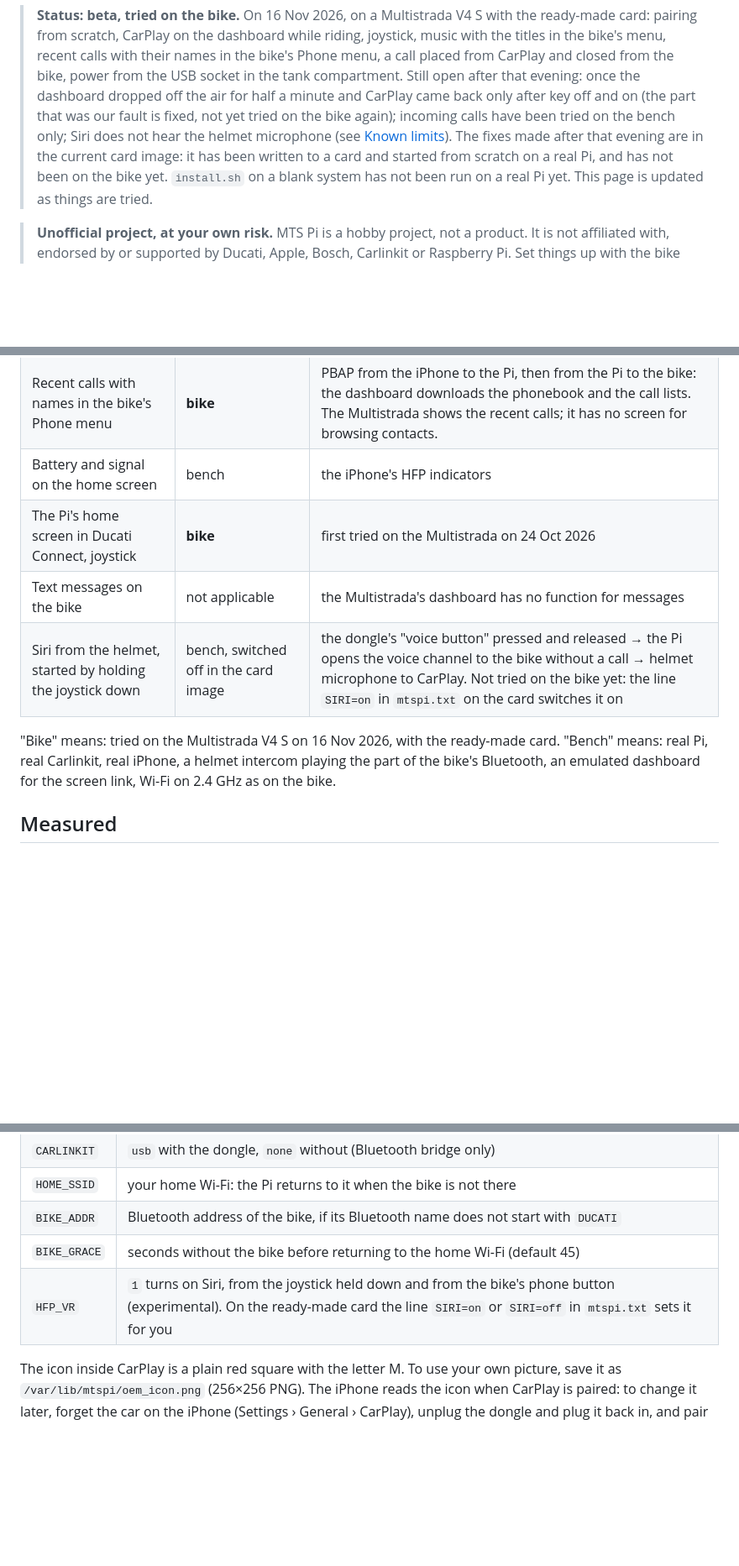
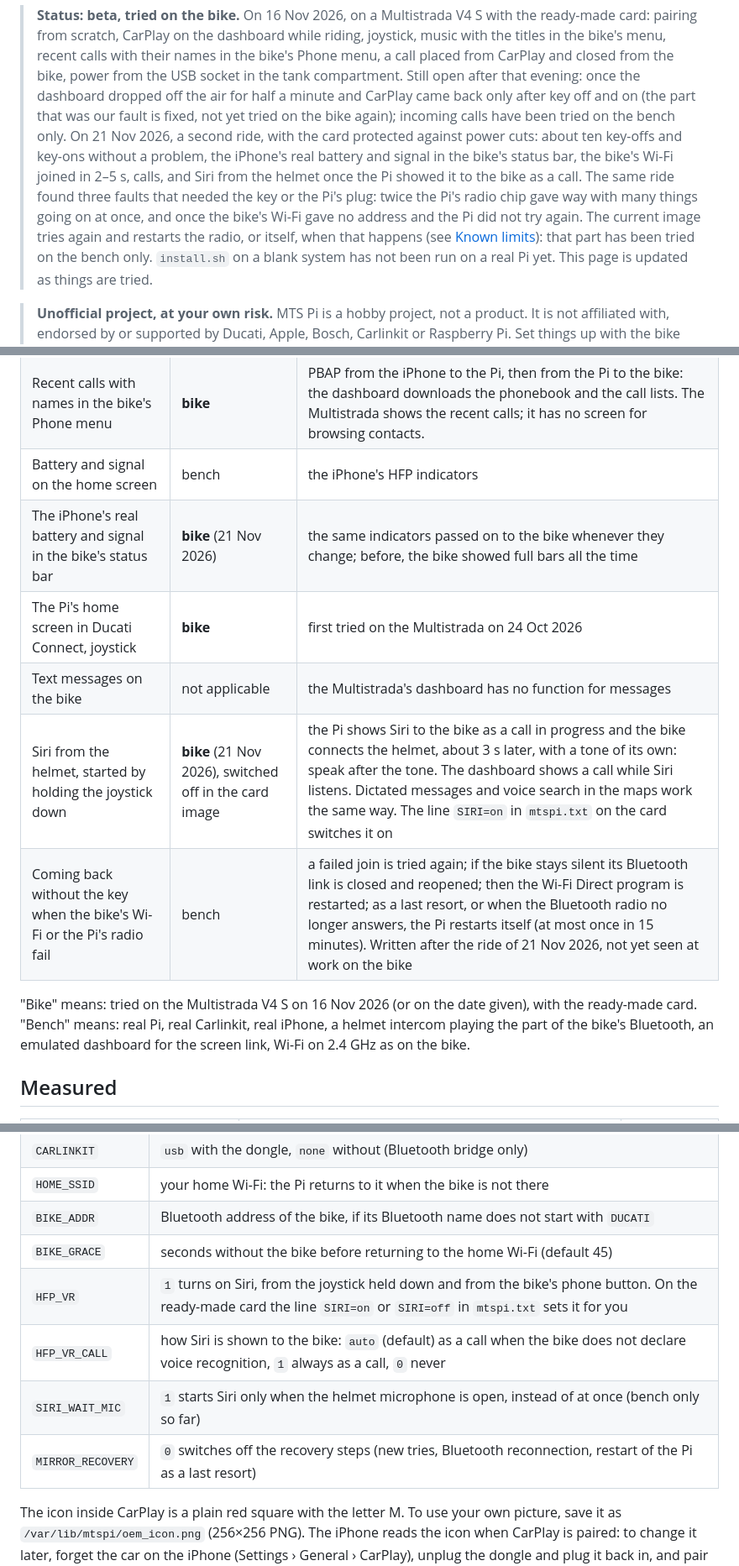
Before and after one commit to nostoi-labs/mts-pi, a Markdown page: README.md, 3 parts joined by grey strips. Shown at 84% size. Rendered like a GitHub page; blank space fills up the shorter version.

```diff
--- a/README.md
+++ b/README.md
@@ -39,9 +39,14 @@ What you get on the bike:
 > calls with their names in the bike's Phone menu, a call placed from CarPlay and closed from the bike, power from the USB socket in the tank compartment. Still open
 > after that evening: once the dashboard dropped off the air for half a minute and CarPlay came back only after
 > key off and on (the part that was our fault is fixed, not yet tried on the bike again); incoming calls have
-> been tried on the bench only; Siri does not hear the helmet microphone (see [Known limits](#known-limits)).
-> The fixes made after that evening are in the current card image: it has been written to a card and started
-> from scratch on a real Pi, and has not been on the bike yet.
+> been tried on the bench only.
+> On 21 Nov 2026, a second ride, with the card protected against power cuts: about ten key-offs and key-ons without
+> a problem, the iPhone's real battery and signal in the bike's status bar, the bike's Wi-Fi joined in 2–5 s,
+> calls, and Siri from the helmet once the Pi showed it to the bike as a call. The same ride found three faults
+> that needed the key or the Pi's plug: twice the Pi's radio chip gave way with many things going on at once, and
+> once the bike's Wi-Fi gave no address and the Pi did not try again. The current image tries again and restarts
+> the radio, or itself, when that happens (see [Known limits](#known-limits)): that part has been tried on the
+> bench only.
 > `install.sh` on a blank system has not been run on a real Pi yet. This page is updated as things are tried.
 
 > **Unofficial project, at your own risk.** MTS Pi is a hobby project, not a product. It is not affiliated with,
@@ -274,11 +281,13 @@ you leave Ducati Connect, and picture quality (three steps: higher quality means
 | The bike's Music menu | **bike** | track title from the dongle → AVRCP; the bike's buttons → CarPlay play/pause/skip |
 | Recent calls with names in the bike's Phone menu | **bike** | PBAP from the iPhone to the Pi, then from the Pi to the bike: the dashboard downloads the phonebook and the call lists. The Multistrada shows the recent calls; it has no screen for browsing contacts. |
 | Battery and signal on the home screen | bench | the iPhone's HFP indicators |
+| The iPhone's real battery and signal in the bike's status bar | **bike** (21 Nov 2026) | the same indicators passed on to the bike whenever they change; before, the bike showed full bars all the time |
 | The Pi's home screen in Ducati Connect, joystick | **bike** | first tried on the Multistrada on 24 Oct 2026 |
 | Text messages on the bike | not applicable | the Multistrada's dashboard has no function for messages |
-| Siri from the helmet, started by holding the joystick down | bench, switched off in the card image | the dongle's "voice button" pressed and released → the Pi opens the voice channel to the bike without a call → helmet microphone to CarPlay. Not tried on the bike yet: the line `SIRI=on` in `mtspi.txt` on the card switches it on |
+| Siri from the helmet, started by holding the joystick down | **bike** (21 Nov 2026), switched off in the card image | the Pi shows Siri to the bike as a call in progress and the bike connects the helmet, about 3 s later, with a tone of its own: speak after the tone. The dashboard shows a call while Siri listens. Dictated messages and voice search in the maps work the same way. The line `SIRI=on` in `mtspi.txt` on the card switches it on |
+| Coming back without the key when the bike's Wi-Fi or the Pi's radio fail | bench | a failed join is tried again; if the bike stays silent its Bluetooth link is closed and reopened; then the Wi-Fi Direct program is restarted; as a last resort, or when the Bluetooth radio no longer answers, the Pi restarts itself (at most once in 15 minutes). Written after the ride of 21 Nov 2026, not yet seen at work on the bike |
 
-"Bike" means: tried on the Multistrada V4 S on 16 Nov 2026, with the ready-made card. "Bench" means: real Pi,
+"Bike" means: tried on the Multistrada V4 S on 16 Nov 2026 (or on the date given), with the ready-made card. "Bench" means: real Pi,
 real Carlinkit, real iPhone, a helmet intercom playing the part of the bike's Bluetooth, an emulated dashboard
 for the screen link, Wi-Fi on 2.4 GHz as on the bike.
 
@@ -375,7 +403,10 @@ change: `sudo systemctl restart mtspi-bridge mtspi-hfp`.
 | `HOME_SSID` | your home Wi-Fi: the Pi returns to it when the bike is not there |
 | `BIKE_ADDR` | Bluetooth address of the bike, if its Bluetooth name does not start with `DUCATI` |
 | `BIKE_GRACE` | seconds without the bike before returning to the home Wi-Fi (default 45) |
-| `HFP_VR` | `1` turns on Siri, from the joystick held down and from the bike's phone button (experimental). On the ready-made card the line `SIRI=on` or `SIRI=off` in `mtspi.txt` sets it for you |
+| `HFP_VR` | `1` turns on Siri, from the joystick held down and from the bike's phone button. On the ready-made card the line `SIRI=on` or `SIRI=off` in `mtspi.txt` sets it for you |
+| `HFP_VR_CALL` | how Siri is shown to the bike: `auto` (default) as a call when the bike does not declare voice recognition, `1` always as a call, `0` never |
+| `SIRI_WAIT_MIC` | `1` starts Siri only when the helmet microphone is open, instead of at once (bench only so far) |
+| `MIRROR_RECOVERY` | `0` switches off the recovery steps (new tries, Bluetooth reconnection, restart of the Pi as a last resort) |
 
 The icon inside CarPlay is a plain red square with the letter M. To use your own picture, save it as
 `/var/lib/mtspi/oem_icon.png` (256×256 PNG). The iPhone reads the icon when CarPlay is paired: to change it
```
Also changed, not shown: other parts of README.md (+45 -12 lines), docs/settings-screen.png, 14 other files.
